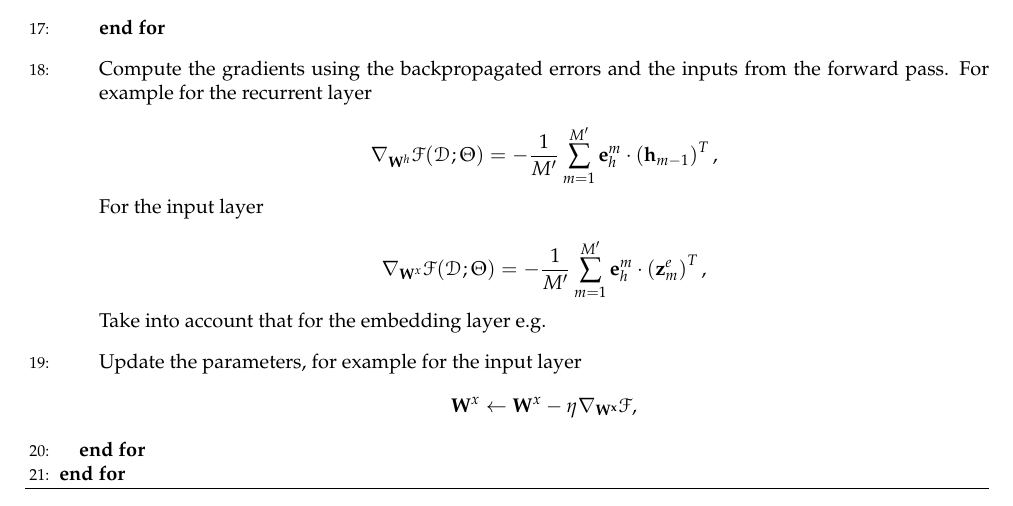
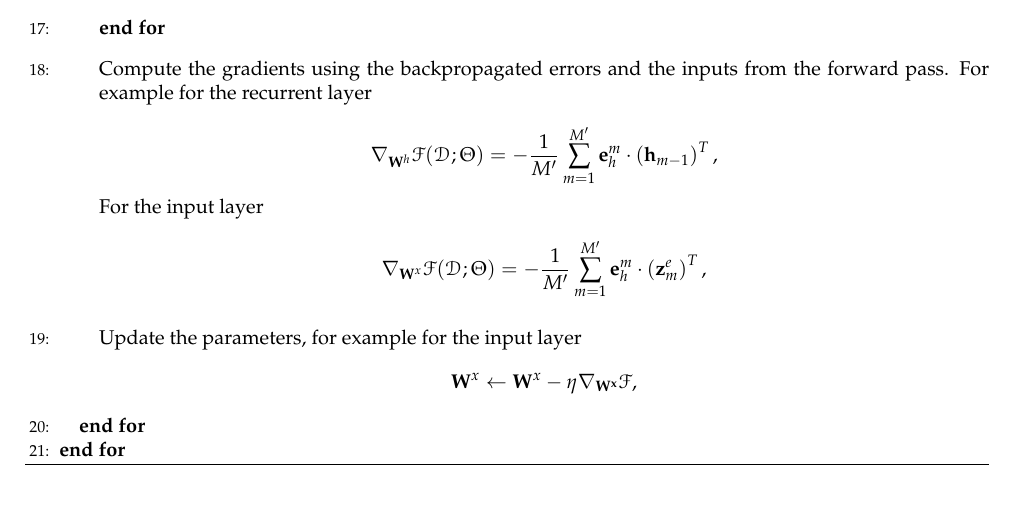
Before and after one commit to LxMLS/lxmls-guide, a LaTeX thesis (guide.tex, which reads pages/deep_learning/deep_learning_rnn.tex): part of page 93 of 105, cut so that both start at the same text. Compiled offline with pdfLaTeX.

Commit message:
Update deep_learning_rnn.tex

```diff
--- a/pages/deep_learning/deep_learning_rnn.tex
+++ b/pages/deep_learning/deep_learning_rnn.tex
@@ -149,8 +149,6 @@ $$z_{km}^y = \sum_{j=1}^{J} W_{kj}^y h_{jm}$$
     For the input layer
 
         $$\nabla_{\mathbf{W}^x}\mathcal{F}(\mathcal{D_b};\Theta)  = -\frac{1}{M'} \sum_{m=1}^{M'} \mathbf{e}^m_h \cdot \left(\mathbf{z}^e_{m}\right)^T,$$
-
-    Take into account that for the embedding layer e.g.
 
 	\vspace{0.3cm}
     \STATE Update the parameters, for example for the input layer
```
